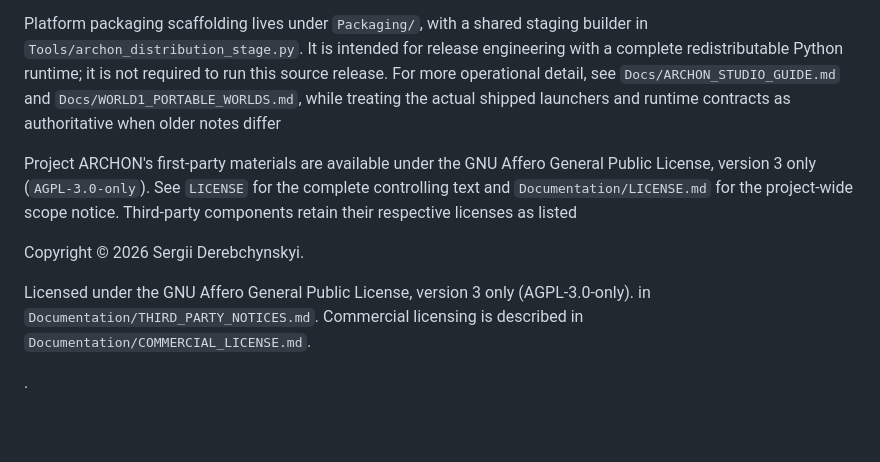
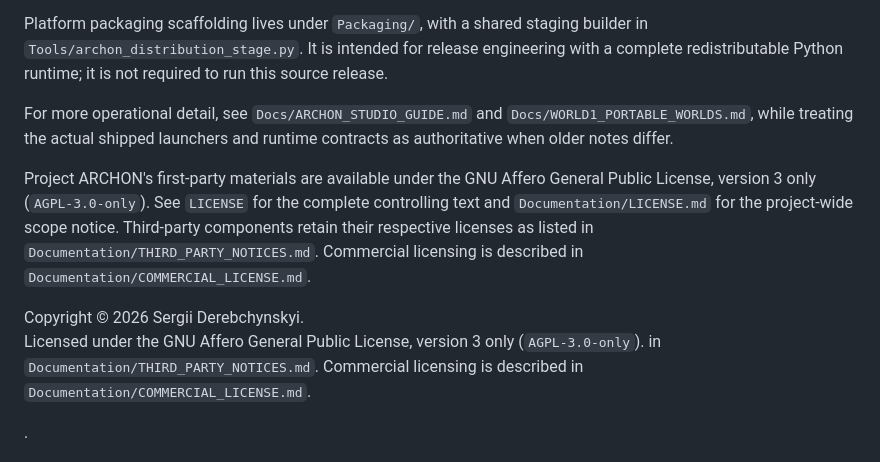
Before and after one commit to archonlab/archon, a Markdown page: README.md, the part around the change. GitHub-like rendering; blank space fills up the shorter version.

```diff
--- a/README.md
+++ b/README.md
@@ -386,19 +386,13 @@ Platform packaging scaffolding lives under `Packaging/`, with a shared staging
 builder in `Tools/archon_distribution_stage.py`. It is intended for release
 engineering with a complete redistributable Python runtime; it is not required
 to run this source release.
-For more operational detail, see `Docs/ARCHON_STUDIO_GUIDE.md` and
-`Docs/WORLD1_PORTABLE_WORLDS.md`, while treating the actual shipped launchers and
-runtime contracts as authoritative when older notes differ
 
-Project ARCHON's first-party materials are available under the GNU Affero
-General Public License, version 3 only (`AGPL-3.0-only`). See `LICENSE` for the
-complete controlling text and `Documentation/LICENSE.md` for the project-wide
-scope notice. Third-party components retain their respective licenses as listed
+For more operational detail, see `Docs/ARCHON_STUDIO_GUIDE.md` and `Docs/WORLD1_PORTABLE_WORLDS.md`, while treating the actual shipped launchers and runtime contracts as authoritative when older notes differ.
+
+Project ARCHON's first-party materials are available under the GNU Affero General Public License, version 3 only (`AGPL-3.0-only`). See `LICENSE` for the complete controlling text and `Documentation/LICENSE.md` for the project-wide scope notice. Third-party components retain their respective licenses as listed in `Documentation/THIRD_PARTY_NOTICES.md`. Commercial licensing is described in `Documentation/COMMERCIAL_LICENSE.md`.
 
 Copyright © 2026 Sergii Derebchynskyi.
-
-Licensed under the GNU Affero General Public License,
-version 3 only (AGPL-3.0-only).
+Licensed under the GNU Affero General Public License, version 3 only (`AGPL-3.0-only`).
 in `Documentation/THIRD_PARTY_NOTICES.md`. Commercial licensing is described in
 `Documentation/COMMERCIAL_LICENSE.md`.
 
```
